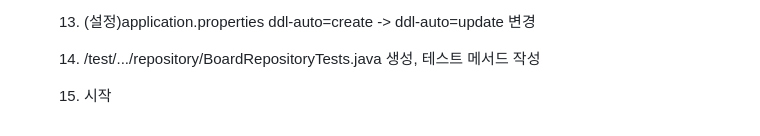
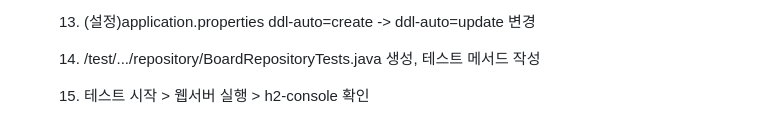
Before and after one commit to GangGnagGnag/basic-springboot-2024, a Markdown page: README.md, the part around the change. GitHub-like rendering.

```diff
--- a/README.md
+++ b/README.md
@@ -262,4 +262,4 @@ Java 빅데이터 개발자과정 Spring Boot 학습 리포지토리
     12. /repository/ReplyRepository.java 인터페이스(JpaRepository 상속) 생성
     13. (설정)application.properties ddl-auto=create -> ddl-auto=update 변경
     13. /test/.../repository/BoardRepositoryTests.java 생성, 테스트 메서드 작성
-    14. 시작
+    14. 테스트 시작 > 웹서버 실행 > h2-console 확인
```
